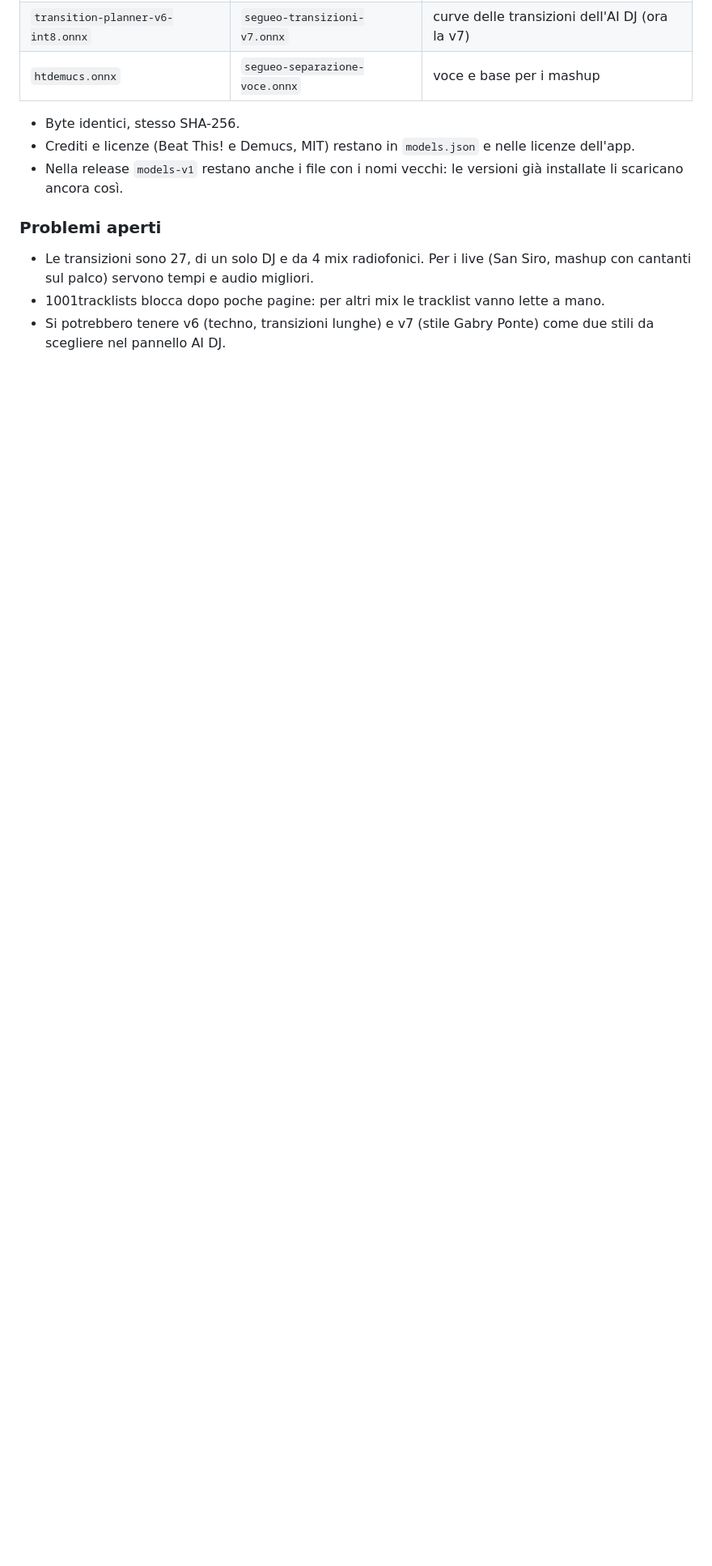
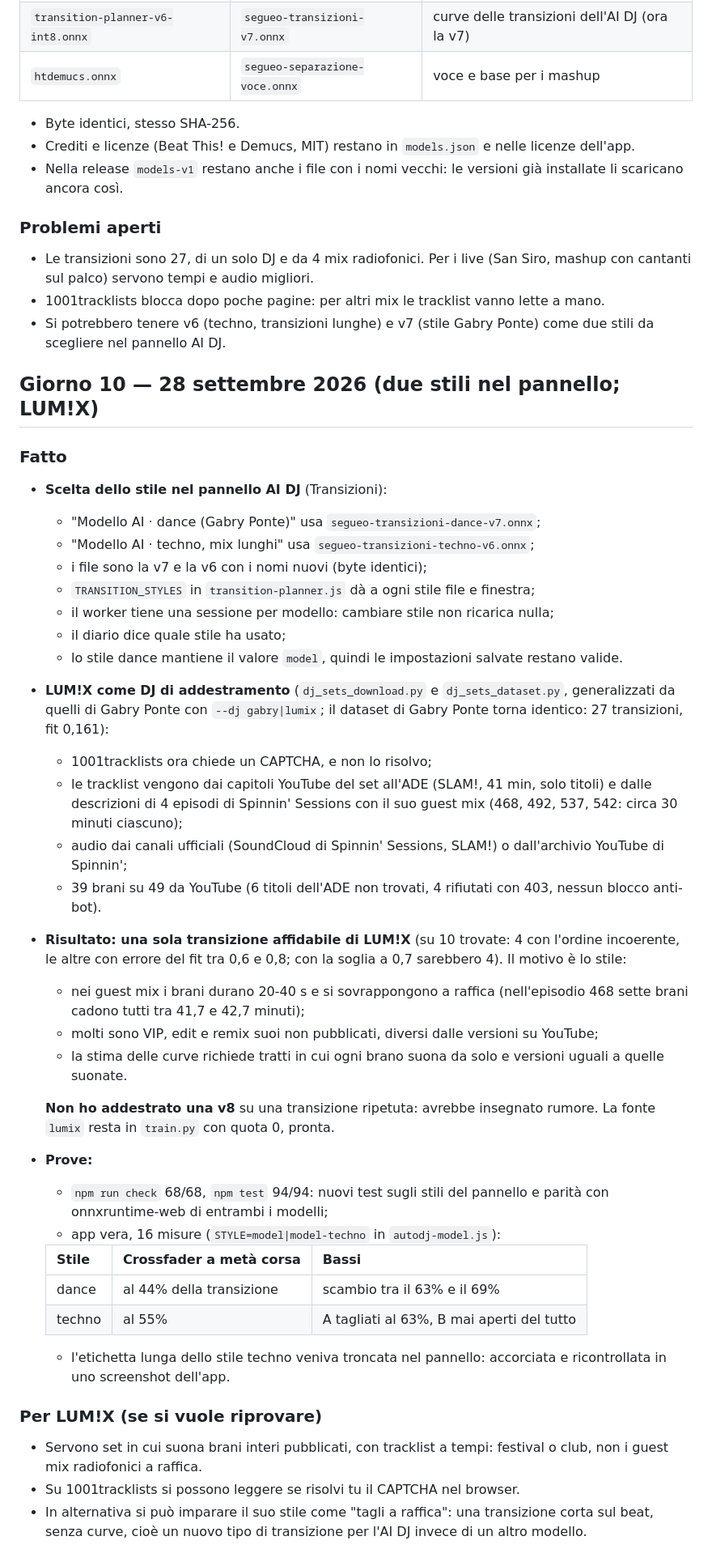
Before and after one commit to basoxxx/Virtual-Dj-Ai, a Markdown page: ml/REPORT.md, the part around the change. Shown at 81% size. Rendered like a GitHub page; blank space fills up the shorter version.

Commit message:
ml: REPORT del giorno 10 (due stili nel pannello, LUM!X)
Claude-Session: https://claude.ai/code/session_01F9ckecvmnrBBRLUF2bzhPc

```diff
--- a/ml/REPORT.md
+++ b/ml/REPORT.md
@@ -934,3 +934,52 @@ Su tua richiesta i modelli dell'app hanno il nome dell'app e la funzione:
 - 1001tracklists blocca dopo poche pagine: per altri mix le tracklist vanno lette a mano.
 - Si potrebbero tenere v6 (techno, transizioni lunghe) e v7 (stile Gabry Ponte) come due stili da scegliere nel
   pannello AI DJ.
+
+## Giorno 10 — 28 settembre 2026 (due stili nel pannello; LUM!X)
+
+### Fatto
+
+- **Scelta dello stile nel pannello AI DJ** (Transizioni):
+  - "Modello AI · dance (Gabry Ponte)" usa `segueo-transizioni-dance-v7.onnx`;
+  - "Modello AI · techno, mix lunghi" usa `segueo-transizioni-techno-v6.onnx`;
+  - i file sono la v7 e la v6 con i nomi nuovi (byte identici);
+  - `TRANSITION_STYLES` in `transition-planner.js` dà a ogni stile file e finestra;
+  - il worker tiene una sessione per modello: cambiare stile non ricarica nulla;
+  - il diario dice quale stile ha usato;
+  - lo stile dance mantiene il valore `model`, quindi le impostazioni salvate restano valide.
+- **LUM!X come DJ di addestramento** (`dj_sets_download.py` e `dj_sets_dataset.py`, generalizzati da quelli di Gabry
+  Ponte con `--dj gabry|lumix`; il dataset di Gabry Ponte torna identico: 27 transizioni, fit 0,161):
+  - 1001tracklists ora chiede un CAPTCHA, e non lo risolvo;
+  - le tracklist vengono dai capitoli YouTube del set all'ADE (SLAM!, 41 min, solo titoli) e dalle descrizioni di
+    4 episodi di Spinnin' Sessions con il suo guest mix (468, 492, 537, 542: circa 30 minuti ciascuno);
+  - audio dai canali ufficiali (SoundCloud di Spinnin' Sessions, SLAM!) o dall'archivio YouTube di Spinnin';
+  - 39 brani su 49 da YouTube (6 titoli dell'ADE non trovati, 4 rifiutati con 403, nessun blocco anti-bot).
+- **Risultato: una sola transizione affidabile di LUM!X** (su 10 trovate: 4 con l'ordine incoerente, le altre con
+  errore del fit tra 0,6 e 0,8; con la soglia a 0,7 sarebbero 4). Il motivo è lo stile:
+  - nei guest mix i brani durano 20-40 s e si sovrappongono a raffica (nell'episodio 468 sette brani cadono tutti tra
+    41,7 e 42,7 minuti);
+  - molti sono VIP, edit e remix suoi non pubblicati, diversi dalle versioni su YouTube;
+  - la stima delle curve richiede tratti in cui ogni brano suona da solo e versioni uguali a quelle suonate.
+
+  **Non ho addestrato una v8** su una transizione ripetuta: avrebbe insegnato rumore. La fonte `lumix` resta in
+  `train.py` con quota 0, pronta.
+- **Prove:**
+  - `npm run check` 68/68, `npm test` 94/94: nuovi test sugli stili del pannello e parità con onnxruntime-web di
+    entrambi i modelli;
+  - app vera, 16 misure (`STYLE=model|model-techno` in `autodj-model.js`):
+
+  | Stile | Crossfader a metà corsa | Bassi |
+  |---|---|---|
+  | dance | al 44% della transizione | scambio tra il 63% e il 69% |
+  | techno | al 55% | A tagliati al 63%, B mai aperti del tutto |
+
+  - l'etichetta lunga dello stile techno veniva troncata nel pannello: accorciata e ricontrollata in uno screenshot
+    dell'app.
+
+### Per LUM!X (se si vuole riprovare)
+
+- Servono set in cui suona brani interi pubblicati, con tracklist a tempi: festival o club, non i guest mix
+  radiofonici a raffica.
+- Su 1001tracklists si possono leggere se risolvi tu il CAPTCHA nel browser.
+- In alternativa si può imparare il suo stile come "tagli a raffica": una transizione corta sul beat, senza curve,
+  cioè un nuovo tipo di transizione per l'AI DJ invece di un altro modello.
```
